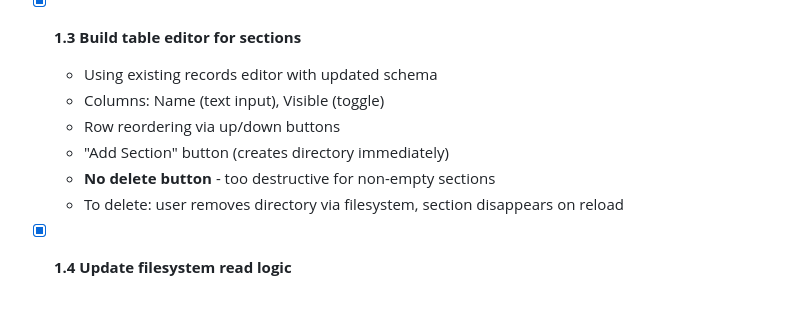
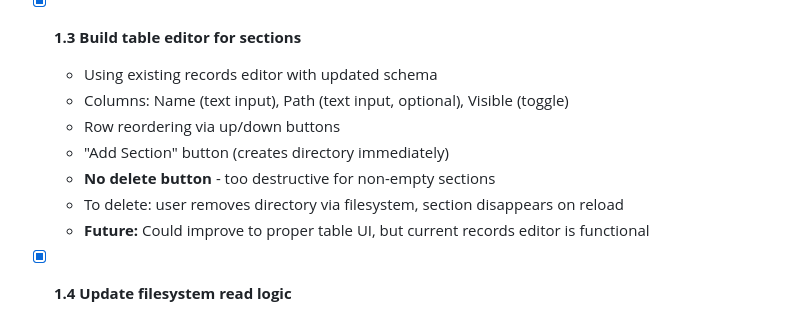
Before and after one commit to davidcpage/research-notebook, a Markdown page: FILESYSTEM_SIMPLIFICATION_PLAN.md, the part around the change. Rendered like a GitHub page.

Commit message:
Update plan: mark Phase 1 complete, note path field added
🤖 Generated with [Claude Code](https://claude.com/claude-code)

Co-Authored-By: Claude Opus 4.5 <noreply@anthropic.com>

```diff
--- a/FILESYSTEM_SIMPLIFICATION_PLAN.md
+++ b/FILESYSTEM_SIMPLIFICATION_PLAN.md
@@ -66,11 +66,12 @@ sections:
 
 - [x] **1.3 Build table editor for sections**
   - Using existing records editor with updated schema
-  - Columns: Name (text input), Visible (toggle)
+  - Columns: Name (text input), Path (text input, optional), Visible (toggle)
   - Row reordering via up/down buttons
   - "Add Section" button (creates directory immediately)
   - **No delete button** - too destructive for non-empty sections
   - To delete: user removes directory via filesystem, section disappears on reload
+  - **Future:** Could improve to proper table UI, but current records editor is functional
 
 - [x] **1.4 Update filesystem read logic**
   - Scan notebook root for directories (excluding reserved)
```
